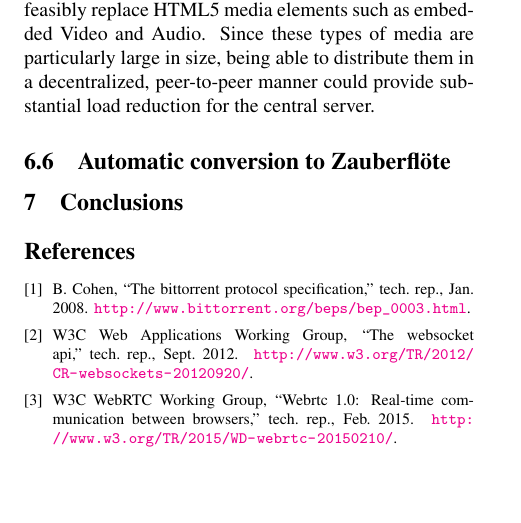
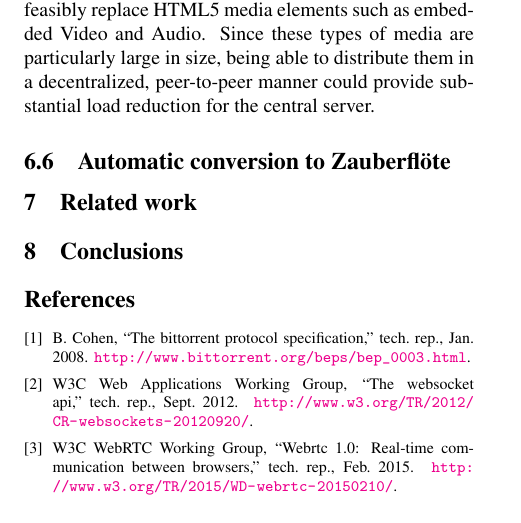
Before and after one commit to wwwiretap/zauberflote, a LaTeX paper (doc/paper/paper.tex): part of page 4 of 4, cut so that both start at the same text. Compiled offline with pdfLaTeX.

Commit message:
Add todos

```diff
--- a/doc/paper/paper.tex
+++ b/doc/paper/paper.tex
@@ -243,6 +246,10 @@ from the chunks of data as it receives them. Using this stream, the DOM injectio
 \subsection{Automatic conversion to \zbf}
 % TODO
 
+\section{Related work}
+
+% TODO
+
 \section{Conclusions}
 
 % Katie
```
Also changed, not shown: doc/paper/paper.tex (3 more changed lines).
